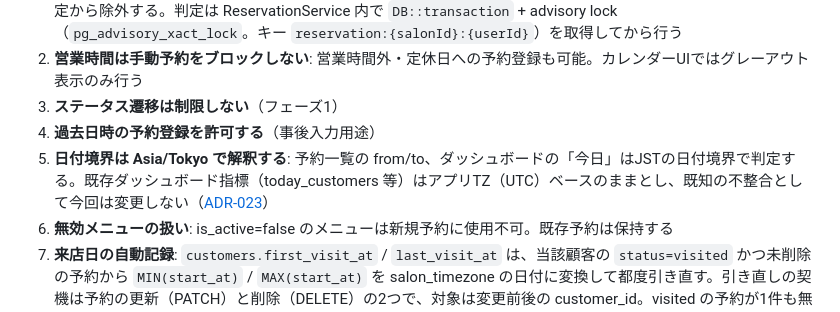
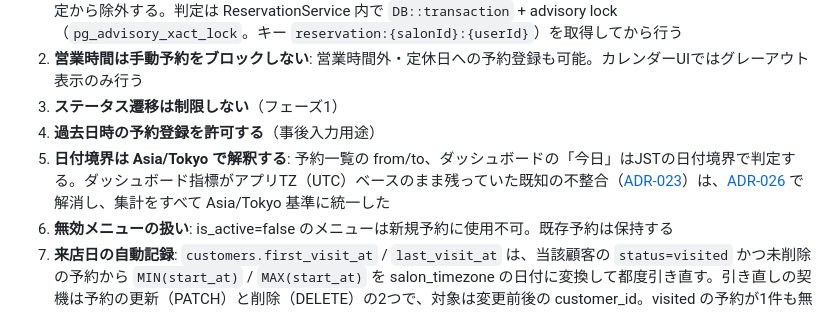
Before and after one commit to realizeworks0701-ux/realize-beauty, a Markdown page: docs/requirements/reservation.md, the part around the change. Drawn GitHub-style.

Commit message:
docs: reservation.md の日付境界記述をADR-026に追従
Co-Authored-By: Claude Fable 5 <noreply@anthropic.com>

```diff
--- a/docs/requirements/reservation.md
+++ b/docs/requirements/reservation.md
@@ -159,7 +159,7 @@ Realize Beauty — 予約管理 フェーズ1（ROADMAP v0.3 前倒し）
 2. **営業時間は手動予約をブロックしない**: 営業時間外・定休日への予約登録も可能。カレンダーUIではグレーアウト表示のみ行う
 3. **ステータス遷移は制限しない**（フェーズ1）
 4. **過去日時の予約登録を許可する**（事後入力用途）
-5. **日付境界は Asia/Tokyo で解釈する**: 予約一覧の from/to、ダッシュボードの「今日」はJSTの日付境界で判定する。既存ダッシュボード指標（today_customers 等）はアプリTZ（UTC）ベースのままとし、既知の不整合として今回は変更しない（[ADR-023](../decisions/ADR-023-reservation-core.md)）
+5. **日付境界は Asia/Tokyo で解釈する**: 予約一覧の from/to、ダッシュボードの「今日」はJSTの日付境界で判定する。ダッシュボード指標がアプリTZ（UTC）ベースのまま残っていた既知の不整合（[ADR-023](../decisions/ADR-023-reservation-core.md)）は、[ADR-026](../decisions/ADR-026-dashboard-analytics.md) で解消し、集計をすべて Asia/Tokyo 基準に統一した
 6. **無効メニューの扱い**: is_active=false のメニューは新規予約に使用不可。既存予約は保持する
 7. **来店日の自動記録**: `customers.first_visit_at` / `last_visit_at` は、当該顧客の `status=visited` かつ未削除の予約から `MIN(start_at)` / `MAX(start_at)` を salon_timezone の日付に変換して都度引き直す。引き直しの契機は予約の更新（PATCH）と削除（DELETE）の2つで、対象は変更前後の customer_id。visited の予約が1件も無い場合は両方 null に戻す（誤操作の取り消しを自己修復するため）。予約作成時は status が必ず reserved のため引き直さない
 
```
